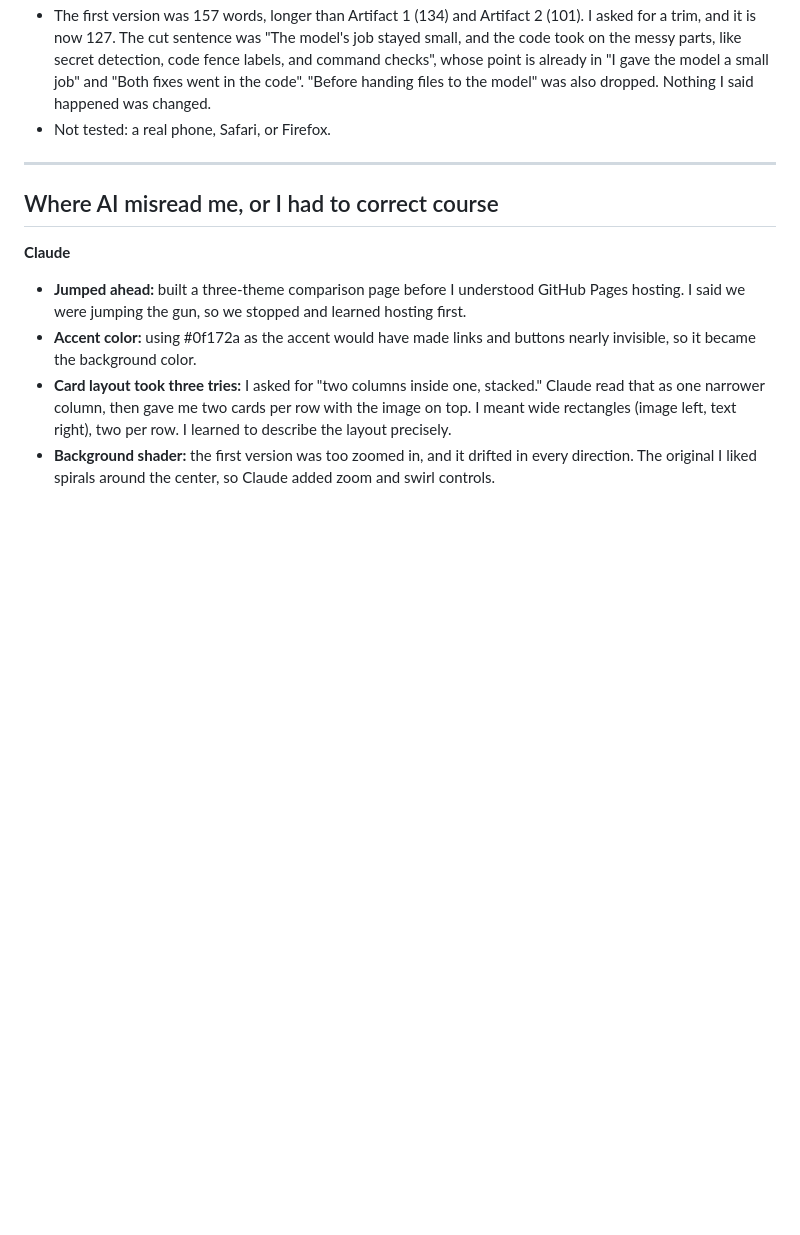
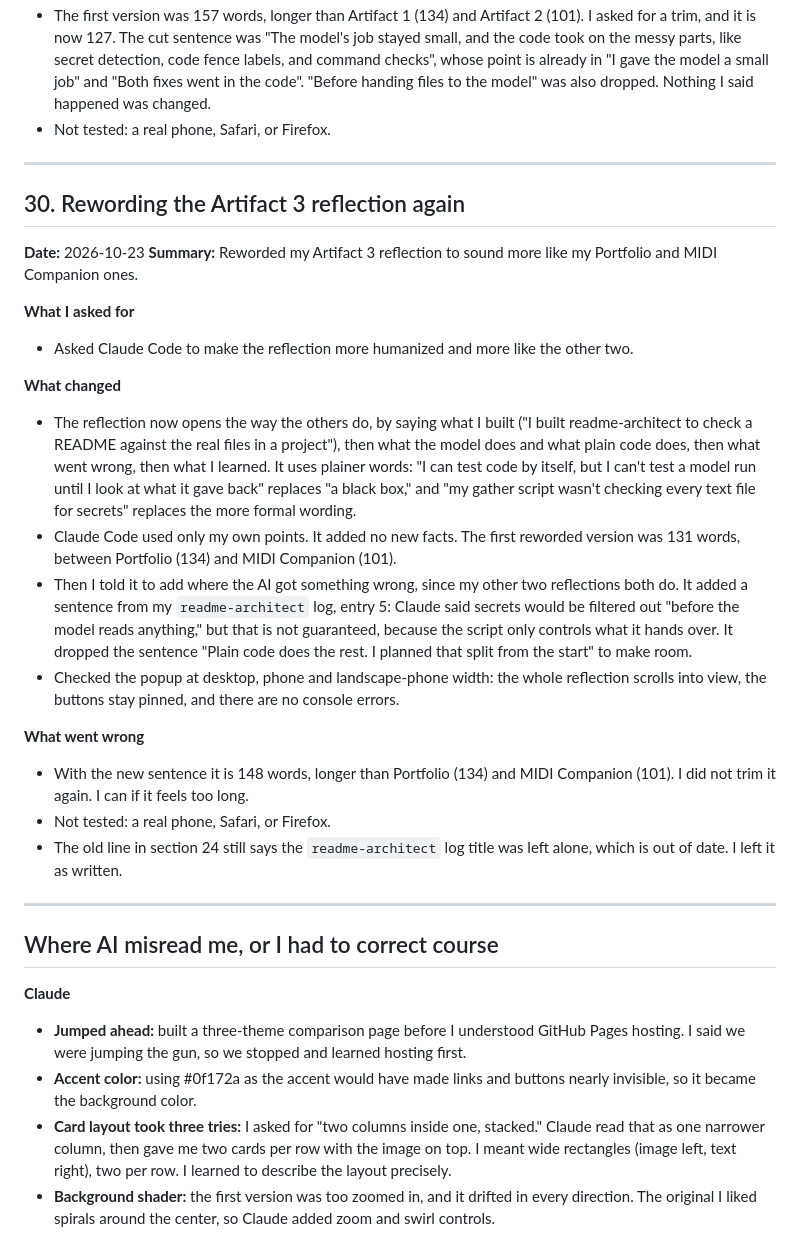
Before and after one commit to kevlam1/kevlam1.github.io, a Markdown page: log.md, the part around the change. Drawn GitHub-style; blank space fills up the shorter version.

Commit message:
Log section 30: rewording the Artifact 3 reflection

```diff
--- a/log.md
+++ b/log.md
@@ -697,6 +697,27 @@ A small front-end portfolio with a card for each of the five course artifacts. O
 
 ---
 
+## 30. Rewording the Artifact 3 reflection again
+
+**Date:** 2026-10-23
+**Summary:** Reworded my Artifact 3 reflection to sound more like my Portfolio and MIDI Companion ones.
+
+**What I asked for**
+- Asked Claude Code to make the reflection more humanized and more like the other two.
+
+**What changed**
+- The reflection now opens the way the others do, by saying what I built ("I built readme-architect to check a README against the real files in a project"), then what the model does and what plain code does, then what went wrong, then what I learned. It uses plainer words: "I can test code by itself, but I can't test a model run until I look at what it gave back" replaces "a black box," and "my gather script wasn't checking every text file for secrets" replaces the more formal wording.
+- Claude Code used only my own points. It added no new facts. The first reworded version was 131 words, between Portfolio (134) and MIDI Companion (101).
+- Then I told it to add where the AI got something wrong, since my other two reflections both do. It added a sentence from my `readme-architect` log, entry 5: Claude said secrets would be filtered out "before the model reads anything," but that is not guaranteed, because the script only controls what it hands over. It dropped the sentence "Plain code does the rest. I planned that split from the start" to make room.
+- Checked the popup at desktop, phone and landscape-phone width: the whole reflection scrolls into view, the buttons stay pinned, and there are no console errors.
+
+**What went wrong**
+- With the new sentence it is 148 words, longer than Portfolio (134) and MIDI Companion (101). I did not trim it again. I can if it feels too long.
+- Not tested: a real phone, Safari, or Firefox.
+- The old line in section 24 still says the `readme-architect` log title was left alone, which is out of date. I left it as written.
+
+---
+
 ## Where AI misread me, or I had to correct course
 
 **Claude**
```
